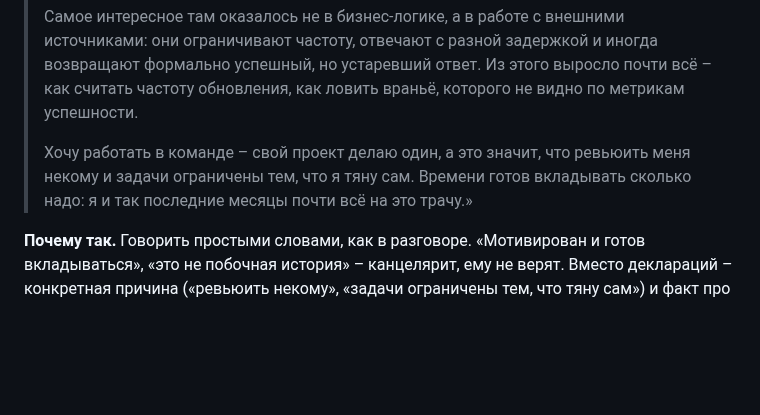
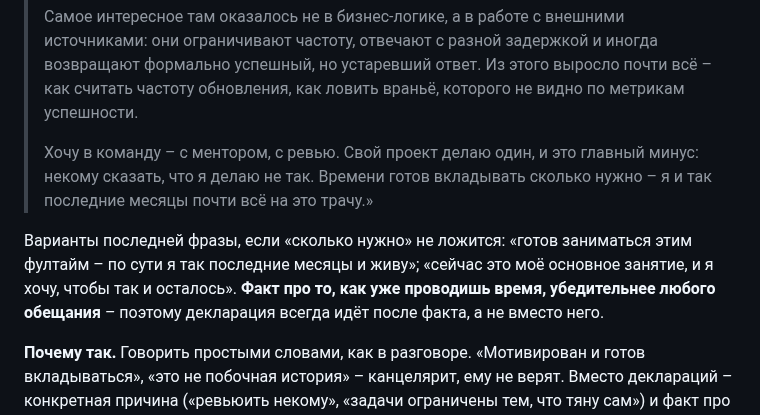
Before and after one commit to KosovAndrey/tryberry, a Markdown page: docs/INTERVIEW-STORY.md, the part around the change. Rendered like a GitHub page; blank space fills up the shorter version.

Commit message:
docs(INTERVIEW-STORY): финальная концовка рассказа + варианты фразы
«Хочу в команду – с ментором, с ревью» вместо обезличенного «работать в
команде»: для стажировки это нормальное и ожидаемое желание, а «некому
сказать, что я делаю не так» переводит его из «наберусь знаний» в «хочу
делать качественно».

Добавлены запасные варианты последней фразы и правило: декларация после
факта, а не вместо него.

Co-Authored-By: Claude Opus 5 <noreply@anthropic.com>
Claude-Session: https://claude.ai/code/session_016inyE9gDx6X87bFFv1iSoB

```diff
--- a/docs/INTERVIEW-STORY.md
+++ b/docs/INTERVIEW-STORY.md
@@ -417,9 +417,15 @@ Go-клиенту и при этом проходят из браузера –
 > всё – как считать частоту обновления, как ловить враньё, которого не видно по
 > метрикам успешности.
 >
-> Хочу работать в команде – свой проект делаю один, а это значит, что ревьюить
-> меня некому и задачи ограничены тем, что я тяну сам. Времени готов вкладывать
-> сколько надо: я и так последние месяцы почти всё на это трачу.»
+> Хочу в команду – с ментором, с ревью. Свой проект делаю один, и это главный
+> минус: некому сказать, что я делаю не так. Времени готов вкладывать сколько
+> нужно – я и так последние месяцы почти всё на это трачу.»
+
+Варианты последней фразы, если «сколько нужно» не ложится: «готов заниматься
+этим фултайм – по сути я так последние месяцы и живу»; «сейчас это моё основное
+занятие, и я хочу, чтобы так и осталось». **Факт про то, как уже проводишь
+время, убедительнее любого обещания** – поэтому декларация всегда идёт после
+факта, а не вместо него.
 
 **Почему так.** Говорить простыми словами, как в разговоре. «Мотивирован и готов
 вкладываться», «это не побочная история» – канцелярит, ему не верят. Вместо
```
